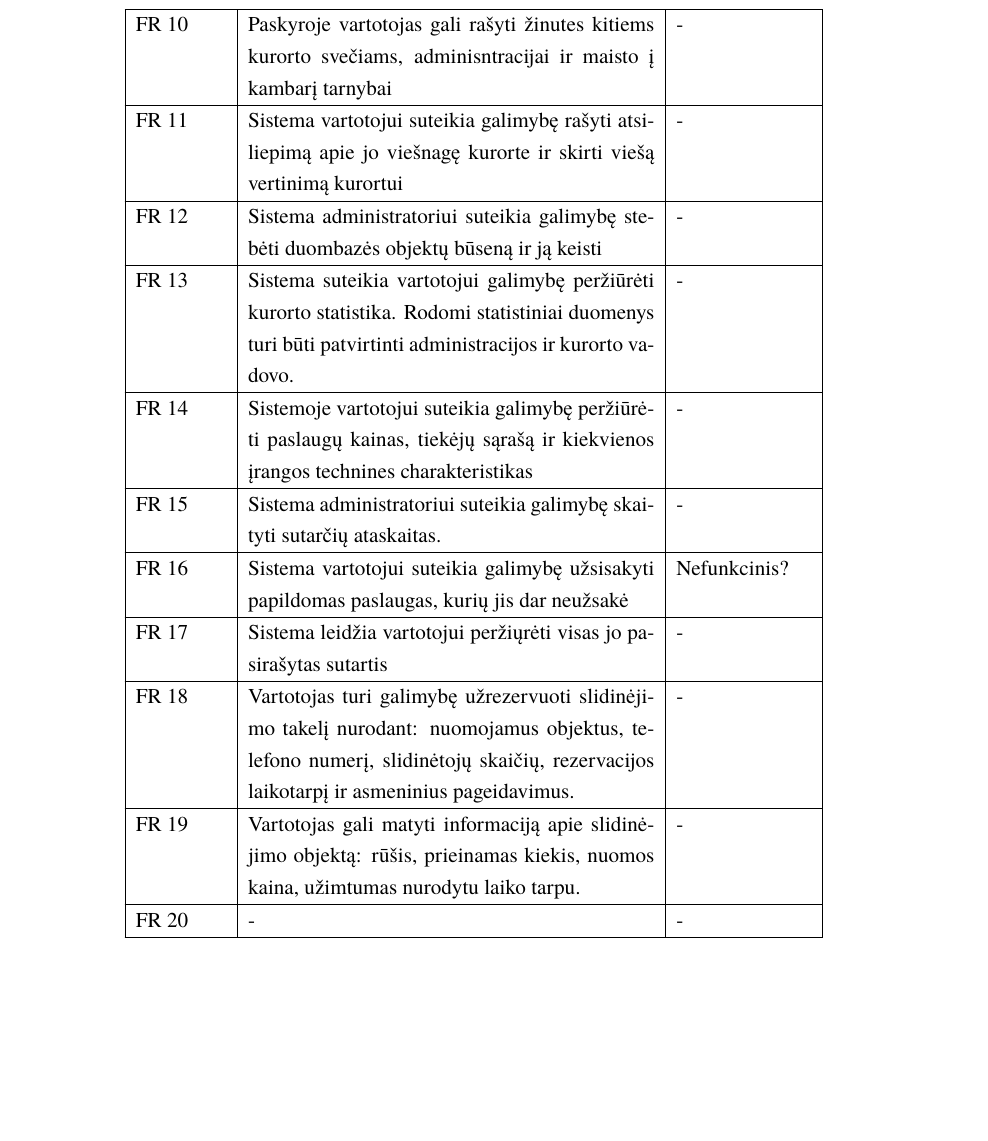
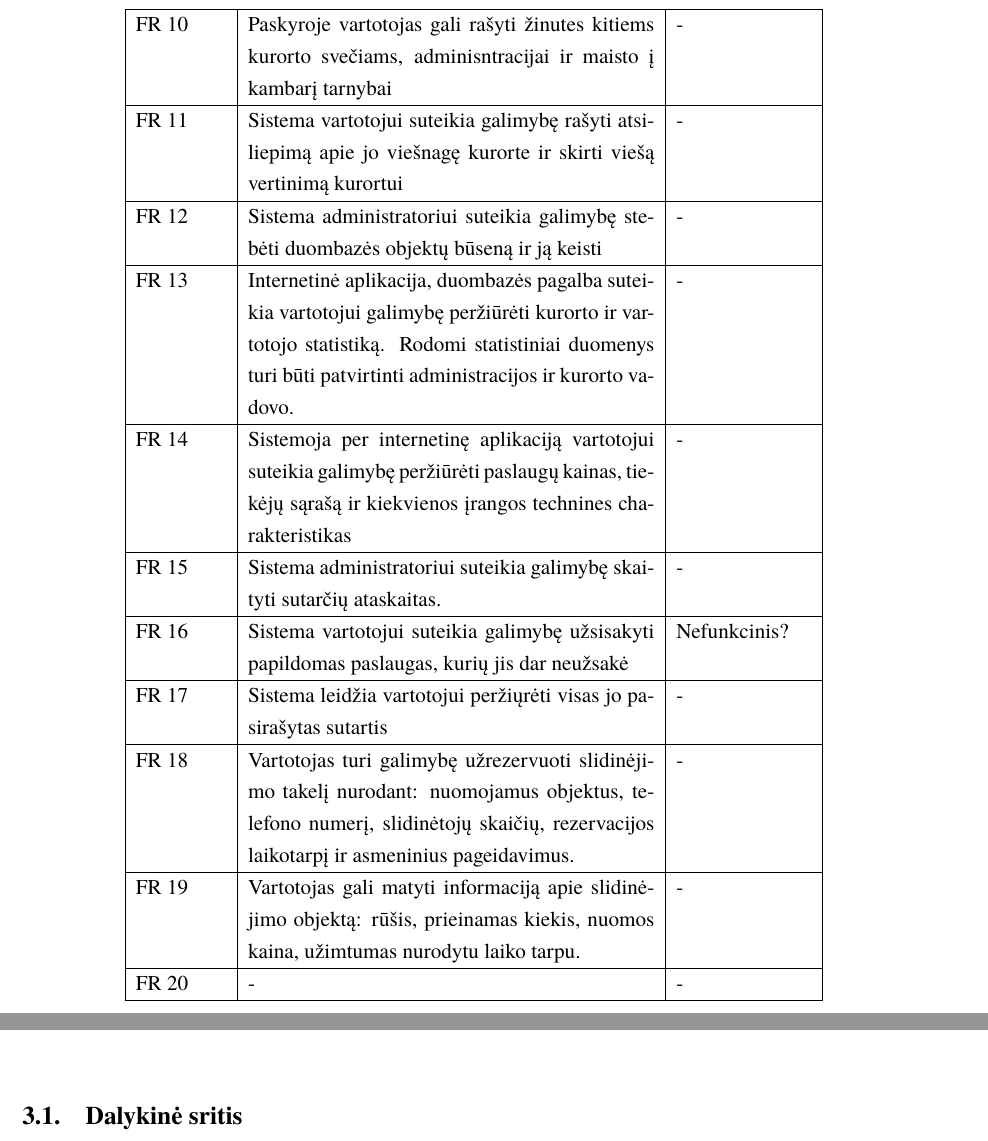
Before and after one commit to macro161/Slidinejimas, a LaTeX document (Latex/PSI II 1 Laboratorinis.tex): part of page 17 of 28 before the commit and two parts of pages 17 and 23 of 28 after it, the two joined at a grey line, cut so that both start at the same text, the shorter picture padded with empty space. Compiled offline with XeLaTeX; a missing font is replaced by an installed copy or a similar font.

Commit message:
Commit
Commit

```diff
--- a/Latex/PSI II 1 Laboratorinis.tex
+++ b/Latex/PSI II 1 Laboratorinis.tex
@@ -451,8 +451,8 @@ FR 70.4. Galima pasirinkti tik vieną sutartį. & M & Apibendrinamas reikalavima
 	FR 10 & Paskyroje vartotojas gali rašyti žinutes kitiems kurorto svečiams, adminisntracijai ir maisto į kambarį tarnybai & - \\ \hline
 	FR 11 & Sistema vartotojui suteikia galimybę rašyti atsiliepimą apie jo viešnagę kurorte ir skirti viešą vertinimą kurortui & - \\ \hline
 	FR 12 & Sistema administratoriui suteikia galimybę stebėti duombazės objektų būseną ir ją keisti & - \\ \hline
-	FR 13 & Sistema suteikia vartotojui galimybę peržiūrėti kurorto statistika. Rodomi statistiniai duomenys turi būti patvirtinti administracijos ir kurorto vadovo. & - \\ \hline
-	FR 14 & Sistemoje vartotojui suteikia galimybę peržiūrėti paslaugų kainas, tiekėjų sąrašą ir kiekvienos įrangos technines charakteristikas & - \\ \hline
+	FR 13 & Internetinė aplikacija, duombazės pagalba suteikia vartotojui galimybę peržiūrėti kurorto ir vartotojo statistiką. Rodomi statistiniai duomenys turi būti patvirtinti administracijos ir kurorto vadovo. & - \\ \hline
+	FR 14 & Sistemoja per internetinę aplikaciją vartotojui suteikia galimybę peržiūrėti paslaugų kainas, tiekėjų sąrašą ir kiekvienos įrangos technines charakteristikas & - \\ \hline
 	FR 15 & Sistema administratoriui suteikia galimybę skaityti sutarčių ataskaitas. & - \\ \hline
 	FR 16 & Sistema vartotojui suteikia galimybę užsisakyti papildomas paslaugas, kurių jis dar neužsakė & Nefunkcinis? \\ \hline
 	FR 17 & Sistema leidžia vartotojui peržiųrėti visas jo pasirašytas sutartis & - \\ \hline
@@ -553,11 +553,17 @@ NFR 65. & Esybių asmeniniai duomenys turi būti įslaptinti, t.y. tinklalapyje
 
 
 
+
+
+
+
 \end{longtable}
 
 %\end{table}
 
 \hbox to 150mm{\hbox to 149.99mm{}}
+
+\subsection{Dalykinė sritis}
 
 \section{Užduotys}
 
```
Also changed, not shown: Latex/FR13DM.png (added), Latex/FR14DM.png (added), Latex/FR15DM.png (added), Latex/FR16DM.png (added), 4 other files.
